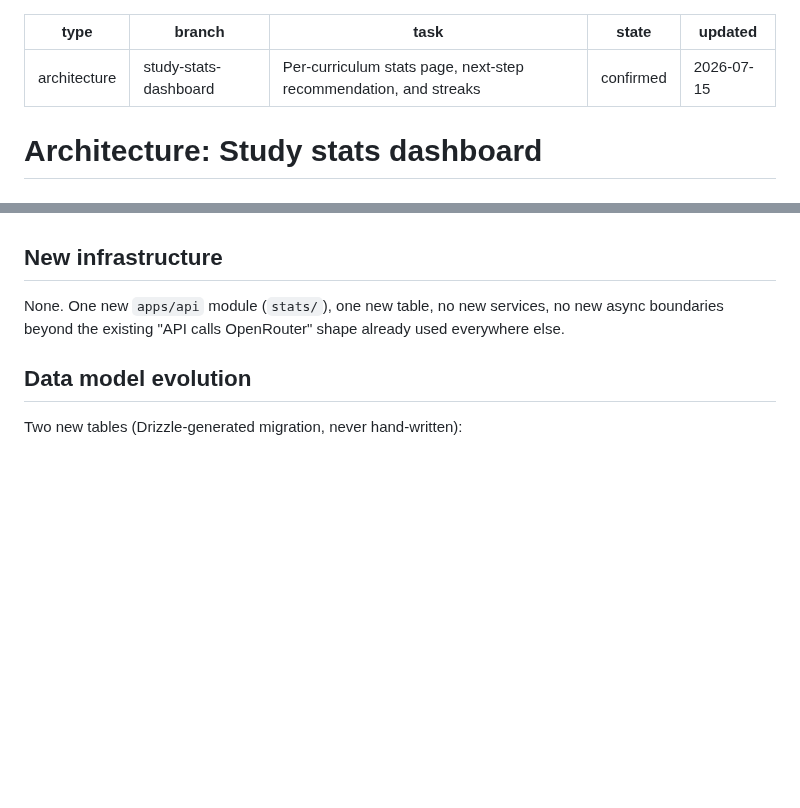
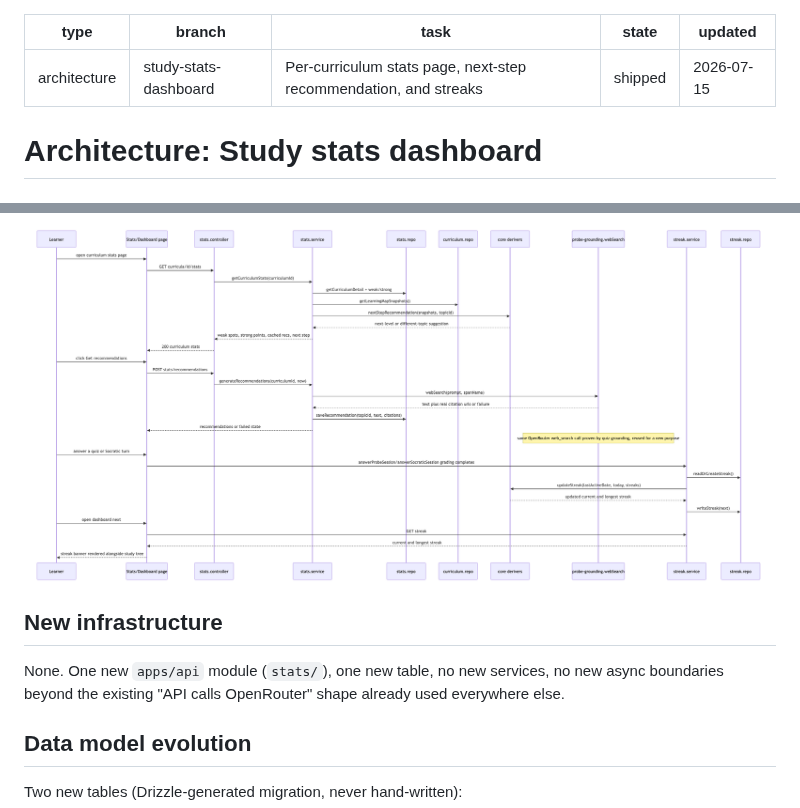
Before and after one commit to ikushlianski/post-anki, a Markdown page: docs/architecture/study-stats-dashboard.md, 2 parts joined by grey strips. Rendered like a GitHub page; pictures changed too: docs/architecture/assets/study-stats-dashboard.png (added); blank space fills up the shorter version.

```diff
--- a/docs/architecture/study-stats-dashboard.md
+++ b/docs/architecture/study-stats-dashboard.md
@@ -2,7 +2,7 @@
 type: architecture
 branch: study-stats-dashboard
 task: Per-curriculum stats page, next-step recommendation, and streaks
-state: confirmed
+state: shipped
 updated: 2026-07-15
 ---
 # Architecture: Study stats dashboard
@@ -72,3 +120,5 @@ page.
+![architecture diagram](./assets/study-stats-dashboard.png)
+
 ## New infrastructure
 
 None. One new `apps/api` module (`stats/`), one new table, no new services, no new async
```
Also changed, not shown: other parts of docs/architecture/study-stats-dashboard.md (+48 -0 lines).
